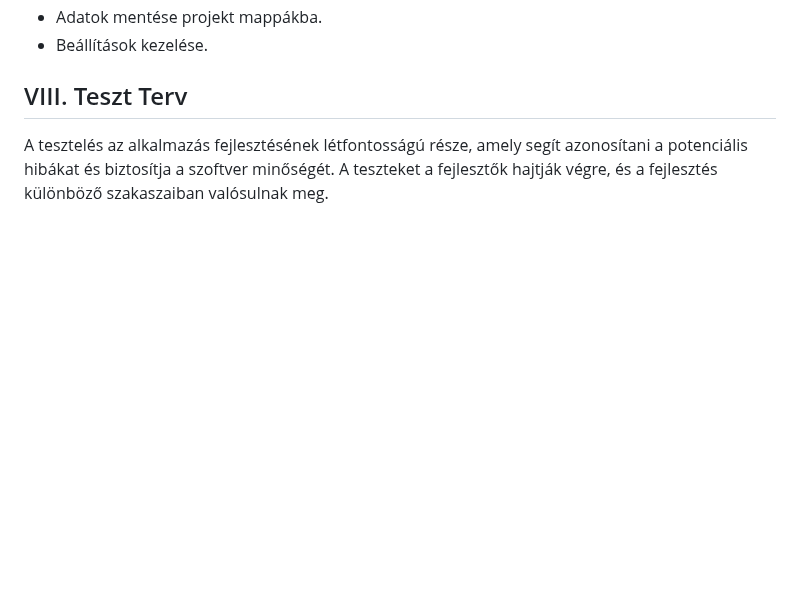
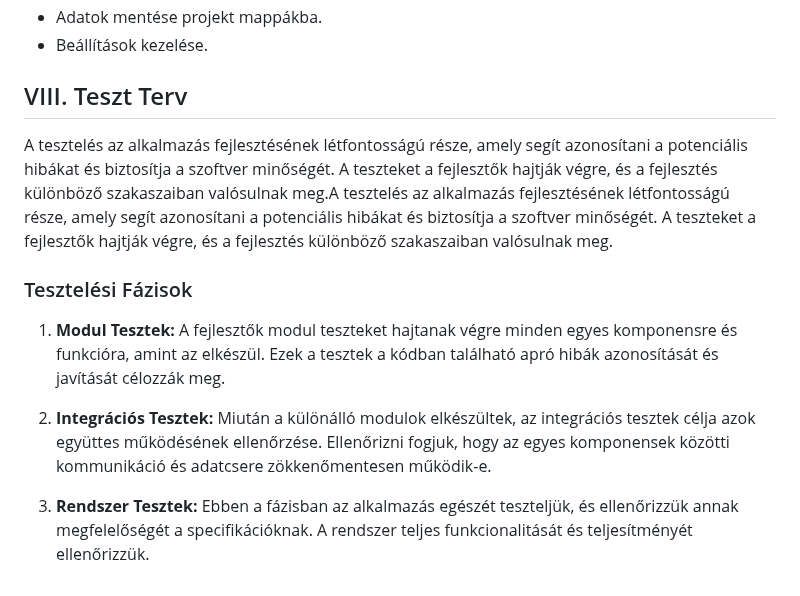
Before and after one commit to nice-Code-90/RandomUser-generator, a Markdown page: Docs/Rendszerterv.md, the part around the change. Rendered like a GitHub page; blank space fills up the shorter version.

Commit message:
Tesztelési Fázisok
Tesztelési Fázisok alapos bemutatása

```diff
--- a/Docs/Rendszerterv.md
+++ b/Docs/Rendszerterv.md
@@ -125,4 +125,11 @@ Az alkalmazás felhasználói felülete egyszerű és intuitív lesz. A felület
 
 ## VIII. Teszt Terv
 
-A tesztelés az alkalmazás fejlesztésének létfontosságú része, amely segít azonosítani a potenciális hibákat és biztosítja a szoftver minőségét. A teszteket a fejlesztők hajtják végre, és a fejlesztés különböző szakaszaiban valósulnak meg.
+A tesztelés az alkalmazás fejlesztésének létfontosságú része, amely segít azonosítani a potenciális hibákat és biztosítja a szoftver minőségét. A teszteket a fejlesztők hajtják végre, és a fejlesztés különböző szakaszaiban valósulnak meg.A tesztelés az alkalmazás fejlesztésének létfontosságú része, amely segít azonosítani a potenciális hibákat és biztosítja a szoftver minőségét. A teszteket a fejlesztők hajtják végre, és a fejlesztés különböző szakaszaiban valósulnak meg.
+### Tesztelési Fázisok
+
+1. **Modul Tesztek:** A fejlesztők modul teszteket hajtanak végre minden egyes komponensre és funkcióra, amint az elkészül. Ezek a tesztek a kódban található apró hibák azonosítását és javítását célozzák meg.
+
+2. **Integrációs Tesztek:** Miután a különálló modulok elkészültek, az integrációs tesztek célja azok együttes működésének ellenőrzése. Ellenőrizni fogjuk, hogy az egyes komponensek közötti kommunikáció és adatcsere zökkenőmentesen működik-e.
+
+3. **Rendszer Tesztek:** Ebben a fázisban az alkalmazás egészét teszteljük, és ellenőrizzük annak megfelelőségét a specifikációknak. A rendszer teljes funkcionalitását és teljesítményét ellenőrizzük.
```
